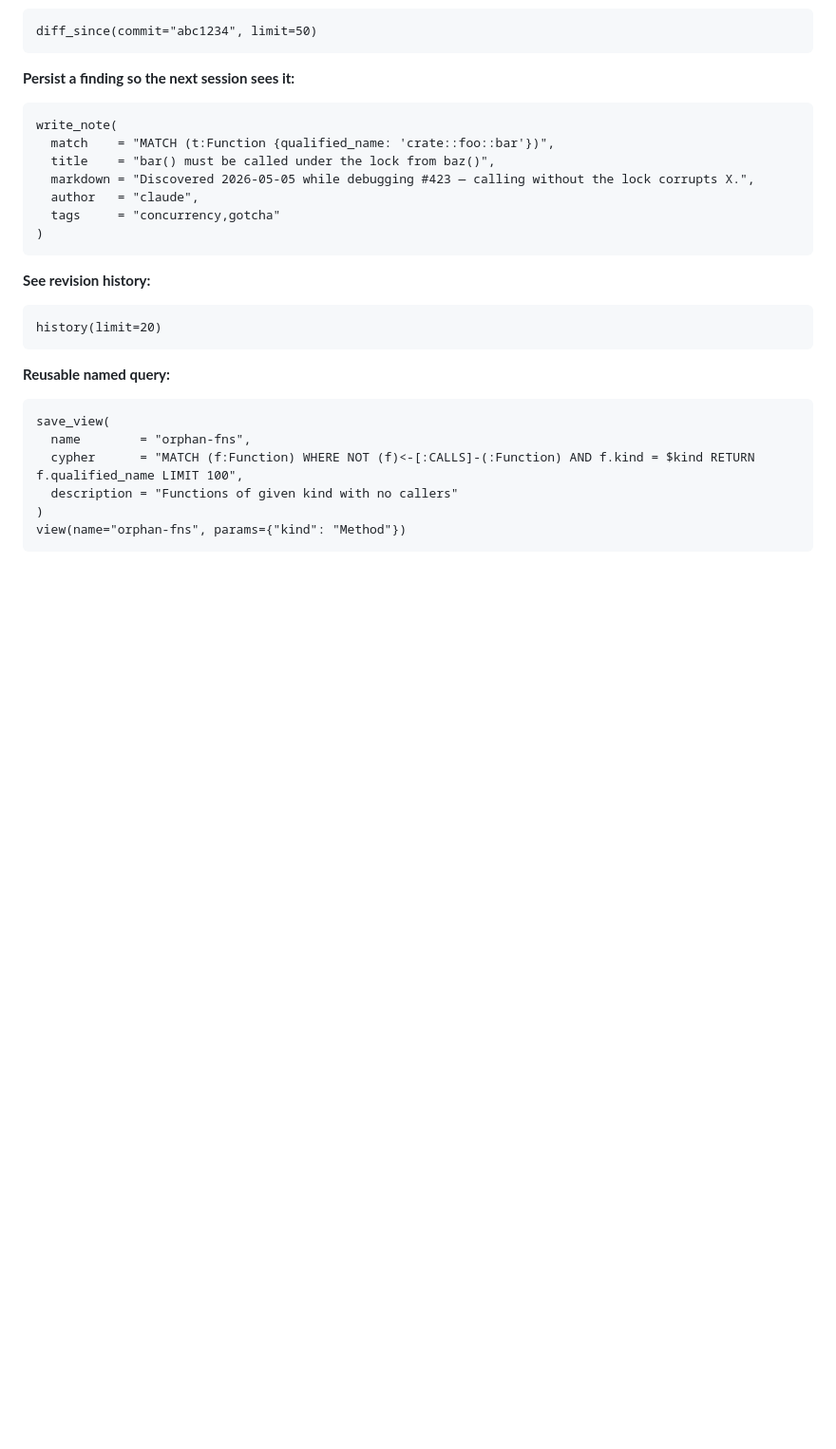
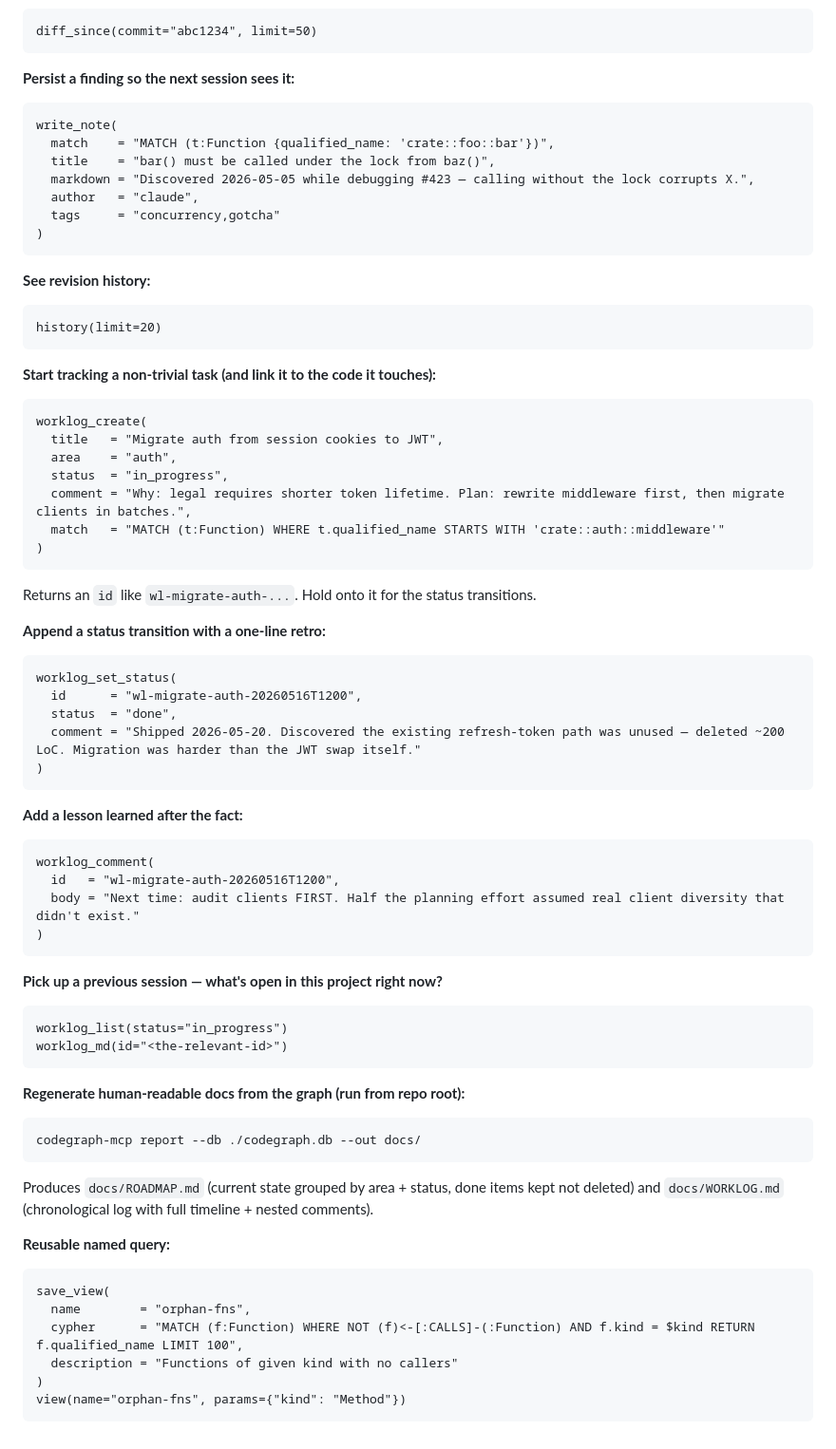
Before and after one commit to ChrisRega/codegraph, a Markdown page: examples/claude-skill/codegraph.md, the part around one of its changes. Shown at 95% size. Rendered like a GitHub page; blank space fills up the shorter version.

````diff
--- a/examples/claude-skill/codegraph.md
+++ b/examples/claude-skill/codegraph.md
@@ -234,6 +272,50 @@ write_note(
 history(limit=20)
 ```
 
+**Start tracking a non-trivial task (and link it to the code it touches):**
+```
+worklog_create(
+  title   = "Migrate auth from session cookies to JWT",
+  area    = "auth",
+  status  = "in_progress",
+  comment = "Why: legal requires shorter token lifetime. Plan: rewrite middleware first, then migrate clients in batches.",
+  match   = "MATCH (t:Function) WHERE t.qualified_name STARTS WITH 'crate::auth::middleware'"
+)
+```
+Returns an `id` like `wl-migrate-auth-...`. Hold onto it for the
+status transitions.
+
+**Append a status transition with a one-line retro:**
+```
+worklog_set_status(
+  id      = "wl-migrate-auth-20260516T1200",
+  status  = "done",
+  comment = "Shipped 2026-05-20. Discovered the existing refresh-token path was unused — deleted ~200 LoC. Migration was harder than the JWT swap itself."
+)
+```
+
+**Add a lesson learned after the fact:**
+```
+worklog_comment(
+  id   = "wl-migrate-auth-20260516T1200",
+  body = "Next time: audit clients FIRST. Half the planning effort assumed real client diversity that didn't exist."
+)
+```
+
+**Pick up a previous session — what's open in this project right now?**
+```
+worklog_list(status="in_progress")
+worklog_md(id="<the-relevant-id>")
+```
+
+**Regenerate human-readable docs from the graph (run from repo root):**
+```
+codegraph-mcp report --db ./codegraph.db --out docs/
+```
+Produces `docs/ROADMAP.md` (current state grouped by area + status,
+done items kept not deleted) and `docs/WORKLOG.md` (chronological log
+with full timeline + nested comments).
+
 **Reusable named query:**
 ```
 save_view(
````
Also changed, not shown: other parts of examples/claude-skill/codegraph.md (+49 -11 lines).
